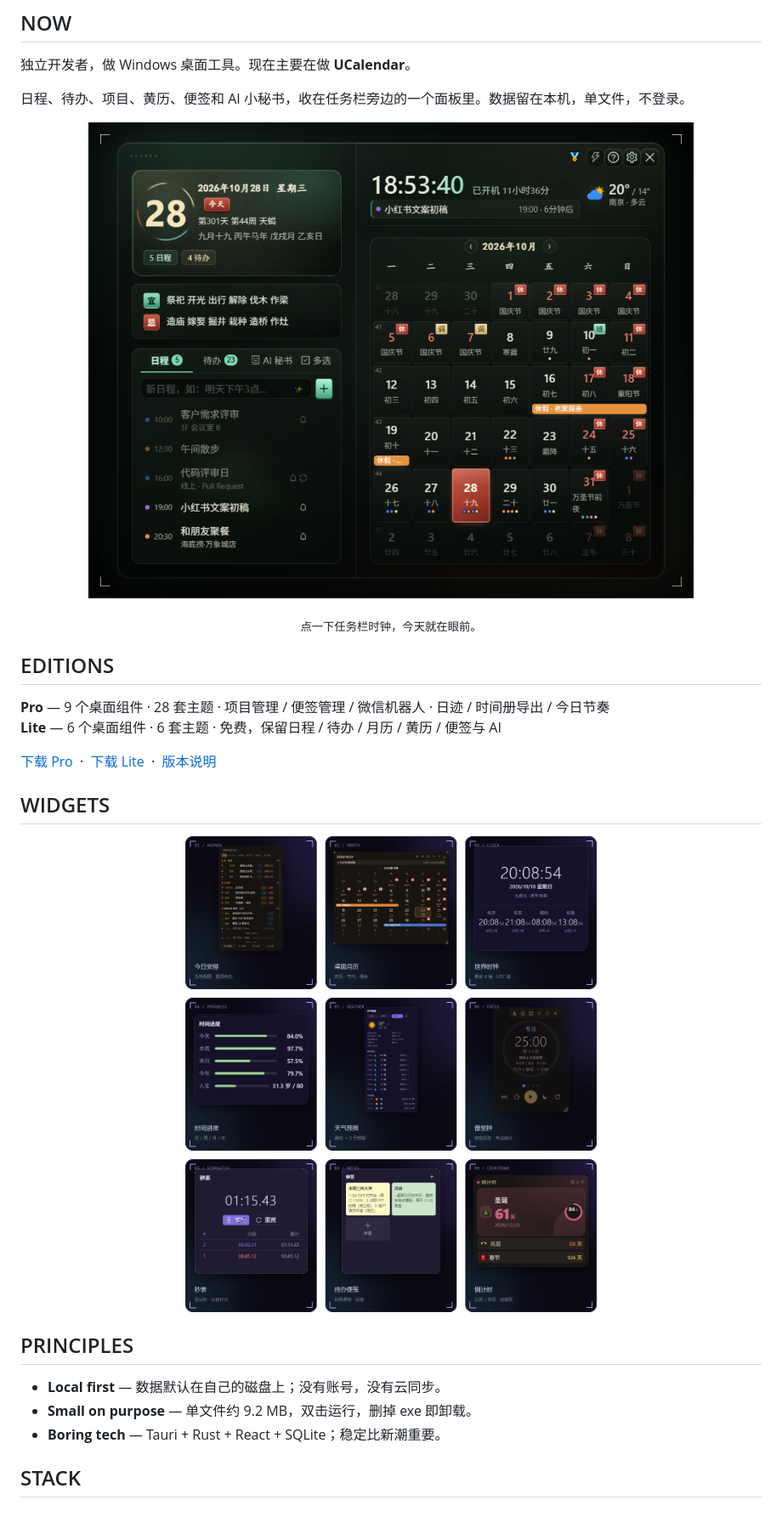
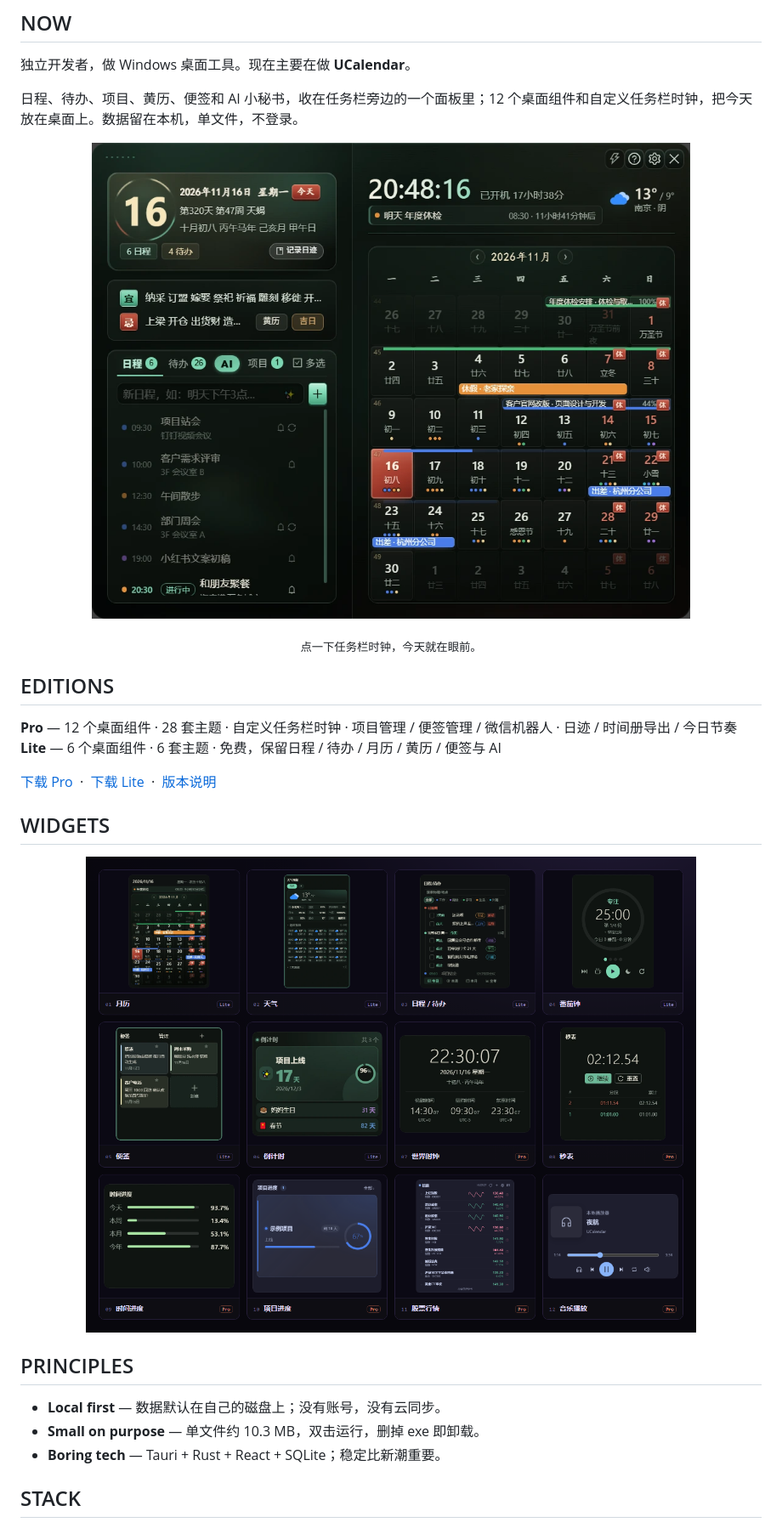
Before and after one commit to tobaba/tobaba, a Markdown page: README.md, the part around one of its changes. Shown at 85% size. Drawn GitHub-style; pictures changed too: assets/showcase.png, assets/widgets.png.

Commit message:
docs: update UCalendar profile for 2.8.4

```diff
--- a/README.md
+++ b/README.md
@@ -18,7 +18,7 @@
 
 独立开发者，做 Windows 桌面工具。现在主要在做 **UCalendar**。
 
-日程、待办、项目、黄历、便签和 AI 小秘书，收在任务栏旁边的一个面板里。数据留在本机，单文件，不登录。
+日程、待办、项目、黄历、便签和 AI 小秘书，收在任务栏旁边的一个面板里；12 个桌面组件和自定义任务栏时钟，把今天放在桌面上。数据留在本机，单文件，不登录。
 
 <p align="center">
   <img src="assets/showcase.png" width="100%" alt="UCalendar 主面板：月历、日程、待办、黄历、天气">
@@ -28,7 +28,7 @@
 
 ## EDITIONS
 
-**Pro** — 9 个桌面组件 · 28 套主题 · 项目管理 / 便签管理 / 微信机器人 · 日迹 / 时间册导出 / 今日节奏<br>
+**Pro** — 12 个桌面组件 · 28 套主题 · 自定义任务栏时钟 · 项目管理 / 便签管理 / 微信机器人 · 日迹 / 时间册导出 / 今日节奏<br>
 **Lite** — 6 个桌面组件 · 6 套主题 · 免费，保留日程 / 待办 / 月历 / 黄历 / 便签与 AI
 
 [下载 Pro](https://github.com/tobaba/UCalendar/releases/latest) &nbsp;·&nbsp;
@@ -44,7 +44,7 @@
 ## PRINCIPLES
 
 - **Local first** — 数据默认在自己的磁盘上；没有账号，没有云同步。
-- **Small on purpose** — 单文件约 9.2 MB，双击运行，删掉 exe 即卸载。
+- **Small on purpose** — 单文件约 10.3 MB，双击运行，删掉 exe 即卸载。
 - **Boring tech** — Tauri + Rust + React + SQLite；稳定比新潮重要。
 
 ## STACK
```
Also changed, not shown: other parts of README.md (+1 -1 lines), 1 other file.
